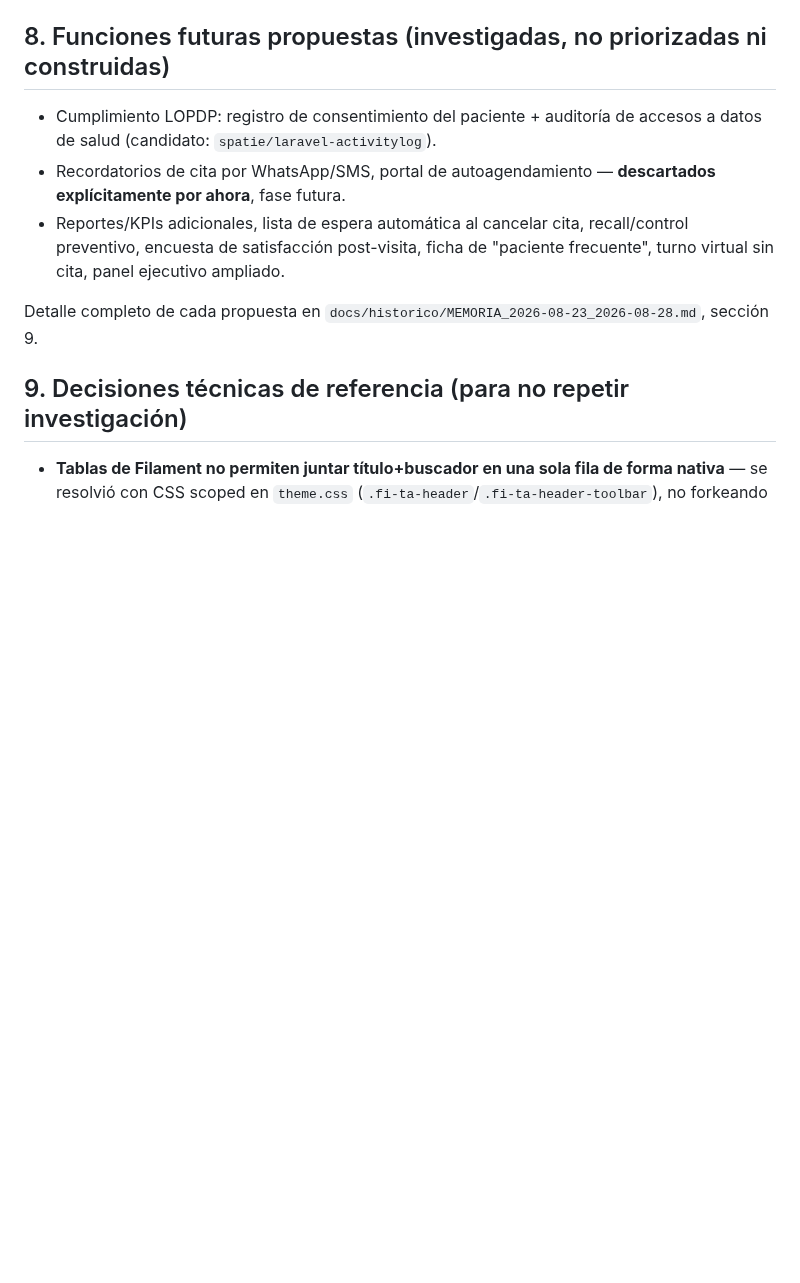
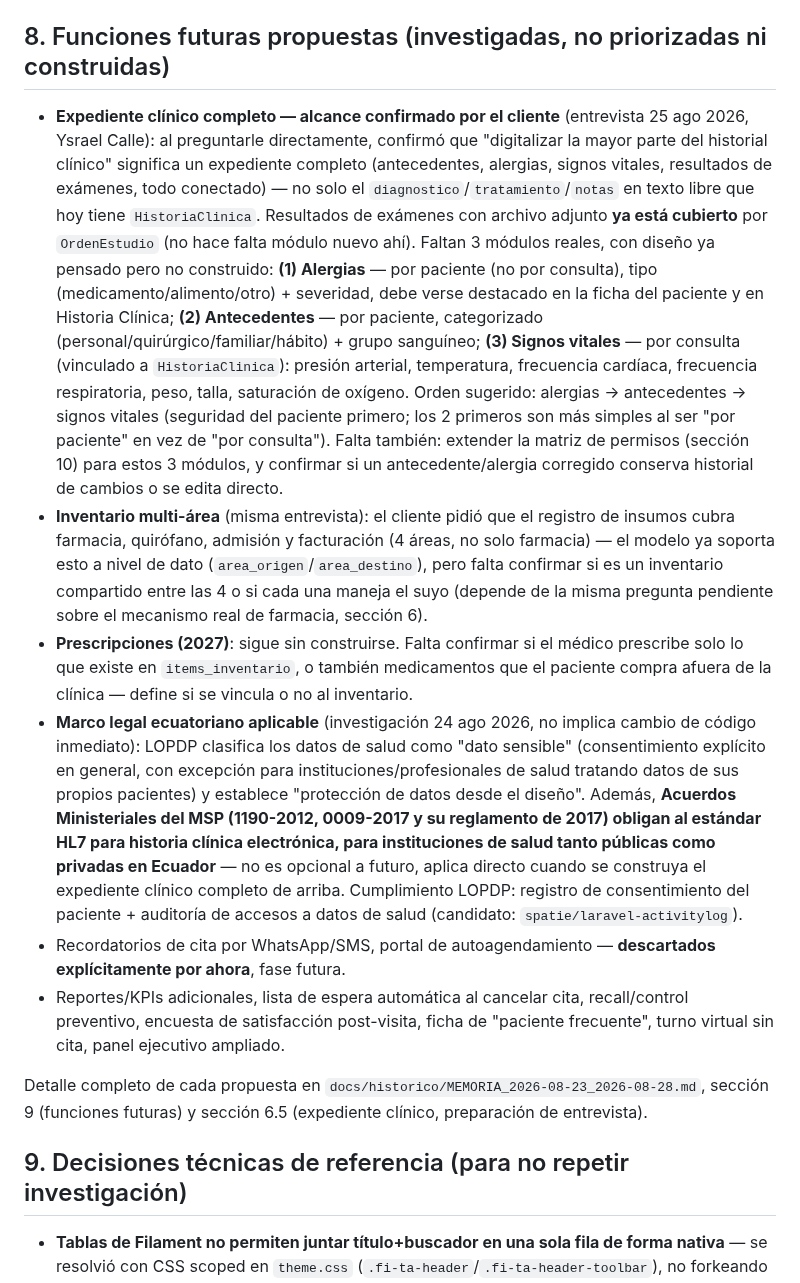
Before and after one commit to isra16class-byte/clinica-benites, a Markdown page: MEMORIA.md, the part around the change. Drawn GitHub-style; blank space fills up the shorter version.

Commit message:
docs: recuperar propuesta de expediente clínico completo + marco legal HL7/MSP
La entrevista del 25 ago con Ysrael Calle confirmó alcance para un
expediente clínico completo (Alergias, Antecedentes, Signos vitales,
3 módulos con diseño ya pensado pero sin construir) y se investigó
el marco legal ecuatoriano (LOPDP + Acuerdos Ministeriales del MSP,
HL7 obligatorio para historia clínica electrónica). Ninguno de los
dos había quedado en la sección 8 del MEMORIA.md condensado.

```diff
--- a/MEMORIA.md
+++ b/MEMORIA.md
@@ -152,11 +152,14 @@ Ya resuelto: especialidades (27, ver `Servicios_CB_2026.pdf`), no se agenda cita
 
 ## 8. Funciones futuras propuestas (investigadas, no priorizadas ni construidas)
 
-- Cumplimiento LOPDP: registro de consentimiento del paciente + auditoría de accesos a datos de salud (candidato: `spatie/laravel-activitylog`).
+- **Expediente clínico completo — alcance confirmado por el cliente** (entrevista 25 ago 2026, Ysrael Calle): al preguntarle directamente, confirmó que "digitalizar la mayor parte del historial clínico" significa un expediente completo (antecedentes, alergias, signos vitales, resultados de exámenes, todo conectado) — no solo el `diagnostico`/`tratamiento`/`notas` en texto libre que hoy tiene `HistoriaClinica`. Resultados de exámenes con archivo adjunto **ya está cubierto** por `OrdenEstudio` (no hace falta módulo nuevo ahí). Faltan 3 módulos reales, con diseño ya pensado pero no construido: **(1) Alergias** — por paciente (no por consulta), tipo (medicamento/alimento/otro) + severidad, debe verse destacado en la ficha del paciente y en Historia Clínica; **(2) Antecedentes** — por paciente, categorizado (personal/quirúrgico/familiar/hábito) + grupo sanguíneo; **(3) Signos vitales** — por consulta (vinculado a `HistoriaClinica`): presión arterial, temperatura, frecuencia cardíaca, frecuencia respiratoria, peso, talla, saturación de oxígeno. Orden sugerido: alergias → antecedentes → signos vitales (seguridad del paciente primero; los 2 primeros son más simples al ser "por paciente" en vez de "por consulta"). Falta también: extender la matriz de permisos (sección 10) para estos 3 módulos, y confirmar si un antecedente/alergia corregido conserva historial de cambios o se edita directo.
+- **Inventario multi-área** (misma entrevista): el cliente pidió que el registro de insumos cubra farmacia, quirófano, admisión y facturación (4 áreas, no solo farmacia) — el modelo ya soporta esto a nivel de dato (`area_origen`/`area_destino`), pero falta confirmar si es un inventario compartido entre las 4 o si cada una maneja el suyo (depende de la misma pregunta pendiente sobre el mecanismo real de farmacia, sección 6).
+- **Prescripciones (2027)**: sigue sin construirse. Falta confirmar si el médico prescribe solo lo que existe en `items_inventario`, o también medicamentos que el paciente compra afuera de la clínica — define si se vincula o no al inventario.
+- **Marco legal ecuatoriano aplicable** (investigación 24 ago 2026, no implica cambio de código inmediato): LOPDP clasifica los datos de salud como "dato sensible" (consentimiento explícito en general, con excepción para instituciones/profesionales de salud tratando datos de sus propios pacientes) y establece "protección de datos desde el diseño". Además, **Acuerdos Ministeriales del MSP (1190-2012, 0009-2017 y su reglamento de 2017) obligan al estándar HL7 para historia clínica electrónica, para instituciones de salud tanto públicas como privadas en Ecuador** — no es opcional a futuro, aplica directo cuando se construya el expediente clínico completo de arriba. Cumplimiento LOPDP: registro de consentimiento del paciente + auditoría de accesos a datos de salud (candidato: `spatie/laravel-activitylog`).
 - Recordatorios de cita por WhatsApp/SMS, portal de autoagendamiento — **descartados explícitamente por ahora**, fase futura.
 - Reportes/KPIs adicionales, lista de espera automática al cancelar cita, recall/control preventivo, encuesta de satisfacción post-visita, ficha de "paciente frecuente", turno virtual sin cita, panel ejecutivo ampliado.
 
-Detalle completo de cada propuesta en `docs/historico/MEMORIA_2026-08-23_2026-08-28.md`, sección 9.
+Detalle completo de cada propuesta en `docs/historico/MEMORIA_2026-08-23_2026-08-28.md`, sección 9 (funciones futuras) y sección 6.5 (expediente clínico, preparación de entrevista).
 
 ## 9. Decisiones técnicas de referencia (para no repetir investigación)
 
```
Also changed, not shown: CHANGELOG.md (+4 -0 lines).
